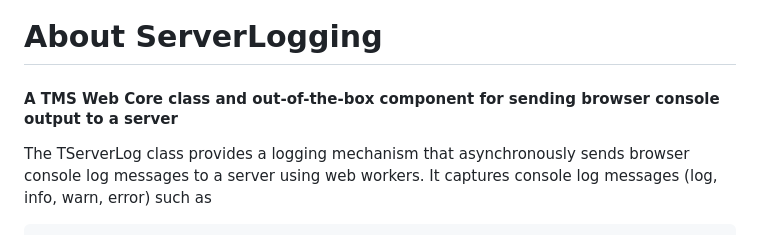
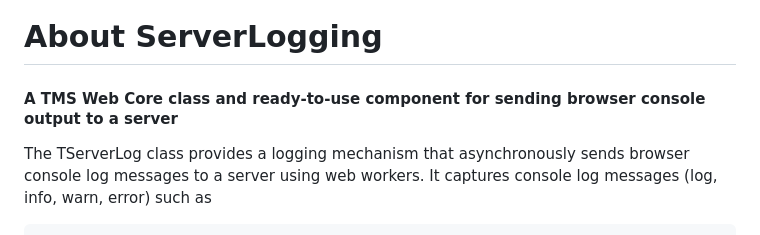
Before and after one commit to LuWey/ServerLogging, a Markdown page: README.md, the part around the change printed below. Drawn GitHub-style.

```diff
--- a/README.md
+++ b/README.md
@@ -1,6 +1,6 @@
 # About ServerLogging
 
-#### A TMS Web Core class and out-of-the-box component for sending browser console output to a server
+#### A TMS Web Core class and ready-to-use component for sending browser console output to a server
 
 The TServerLog class provides a logging mechanism that asynchronously sends browser console log messages to a server using web workers. It captures console log messages (log, info, warn, error) such as
 
```
Also changed, not shown: other parts of README.md (+2 -1 lines).
